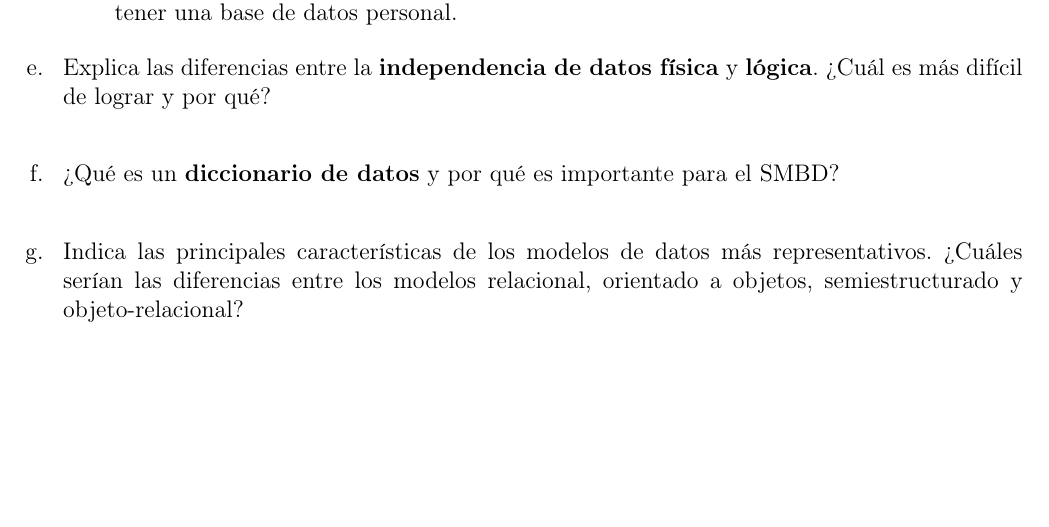
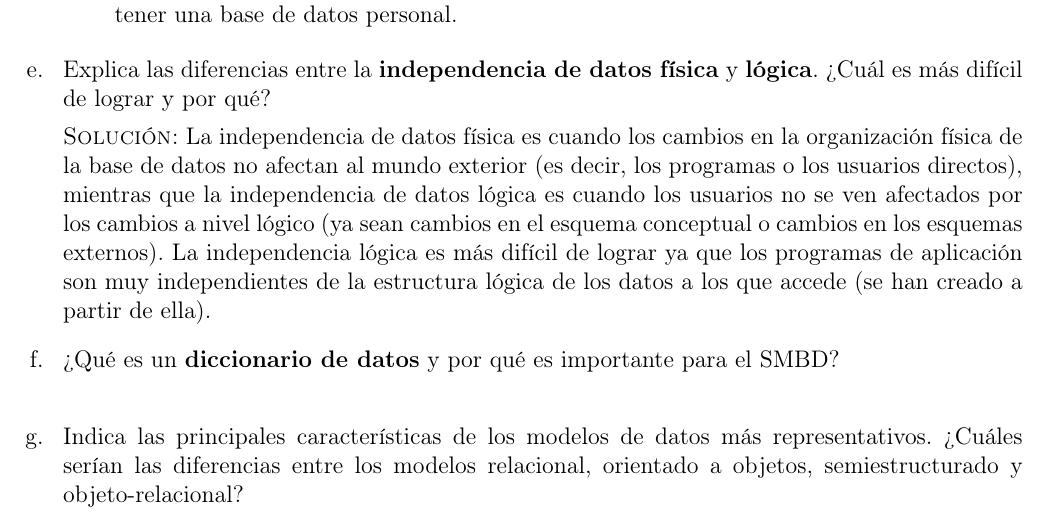
Before and after one commit to euruscaracal/BD-Tarea1, a LaTeX problem sheet (latex/Tarea1.tex): part of page 2 of 5, cut so that both start at the same text, the shorter picture padded with empty space. Compiled offline with pdfLaTeX.

Commit message:
Ejercicio 1.e terminado.

```diff
--- a/latex/Tarea1.tex
+++ b/latex/Tarea1.tex
@@ -69,7 +69,9 @@
         		\item Usuario independiente: utiliza paquetes de software específicos fáciles de usar para mantener una base de datos personal.
         	\end{itemize}
 
-            \item Explica las diferencias entre la \textbf{independencia de datos física} y \textbf{lógica}. ¿Cuál es más difícil de lograr y por qué? \\
+            \item Explica las diferencias entre la \textbf{independencia de datos física} y \textbf{lógica}. ¿Cuál es más difícil de lograr y por qué?
+
+            \textsc{Solución:} La independencia de datos física es cuando los cambios en la organización física de la base de datos no afectan al mundo exterior (es decir, los programas o los usuarios directos), mientras que la independencia de datos lógica es cuando los usuarios no se ven afectados por los cambios a nivel lógico (ya sean cambios en el esquema conceptual o cambios en los esquemas externos). La independencia lógica es más difícil de lograr ya que los programas de aplicación son muy independientes de la estructura lógica de los datos a los que accede (se han creado a partir de ella).
 
             \item ¿Qué es un \textbf{diccionario de datos} y por qué es importante para el SMBD? \\
 
```
Also changed, not shown: latex/Tarea1.pdf, 5 other files.
